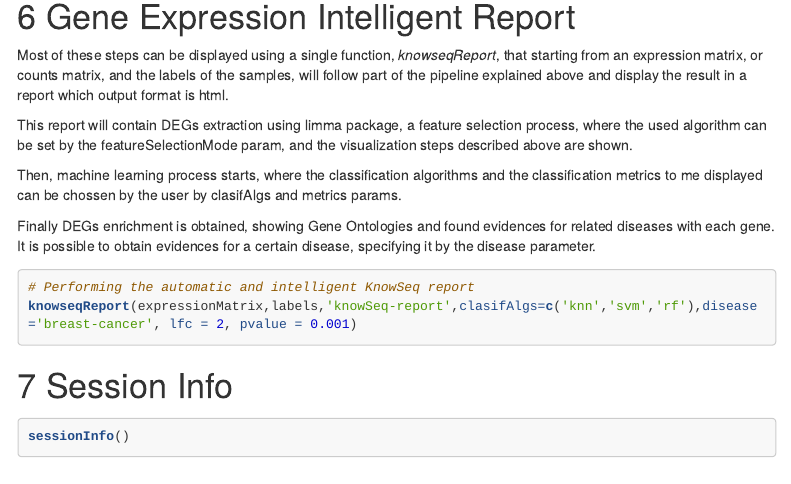
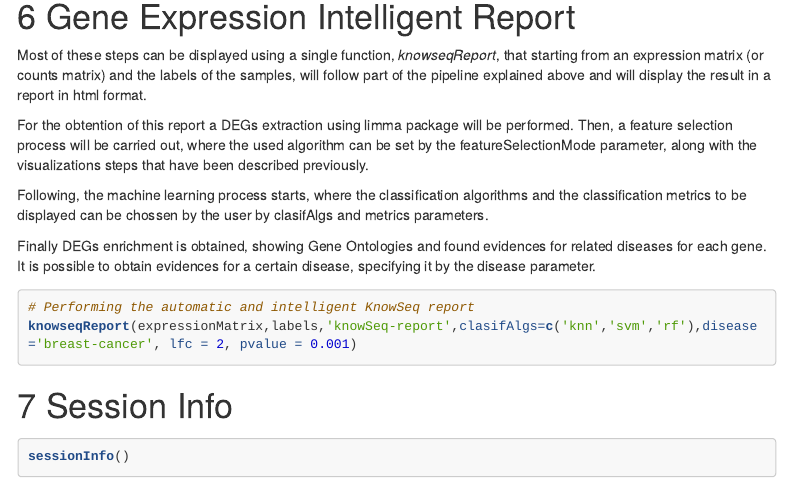
Before and after one commit to CasedUgr/KnowSeq, an R Markdown document (vignettes/KnowSeq.Rmd): the page in a window 1100 px wide, from 16580 px down. Rendered offline with R 4.5, knitr and Pandoc, with nearby package versions; some code elsewhere in the file could not run offline; a font, style sheet, LaTeX package, included part or bibliography that could not be used is replaced or left out; menus at the side of the page are left out; long lines of code are wrapped.

Commit message:
Changes in report section

````diff
--- a/vignettes/KnowSeq.Rmd
+++ b/vignettes/KnowSeq.Rmd
@@ -506,13 +506,13 @@
 
 
 # Gene Expression Intelligent Report
-Most of these steps can be displayed using a single function, *knowseqReport*, that starting from an expression matrix, or counts matrix, and the labels of the samples, will follow part of the pipeline explained above and display the result in a report which output format is html.
+Most of these steps can be displayed using a single function, *knowseqReport*, that starting from an expression matrix (or counts matrix) and the labels of the samples, will follow part of the pipeline explained above and will display the result in a report in html format.
 
-This report will contain DEGs extraction using limma package, a feature selection process, where the used algorithm can be set by the featureSelectionMode param, and the visualization steps described above are shown.
+For the obtention of this report a DEGs extraction using limma package will be performed. Then, a feature selection process will be carried out, where the used algorithm can be set by the featureSelectionMode parameter, along with the visualizations steps that have been described previously.
 
-Then, machine learning process starts, where the classification algorithms and the classification metrics to me displayed can be chossen by the user by clasifAlgs and metrics params.
+Following, the machine learning process starts, where the classification algorithms and the classification metrics to be displayed can be chossen by the user by clasifAlgs and metrics parameters.
 
-Finally DEGs enrichment is obtained, showing Gene Ontologies and found evidences for related diseases with each gene. It is possible to obtain evidences for a certain disease, specifying it by the disease parameter.
+Finally DEGs enrichment is obtained, showing Gene Ontologies and found evidences for related diseases for each gene. It is possible to obtain evidences for a certain disease, specifying it by the disease parameter.
 
 ```{r, eval=FALSE}
 # Performing the automatic and intelligent KnowSeq report
````
